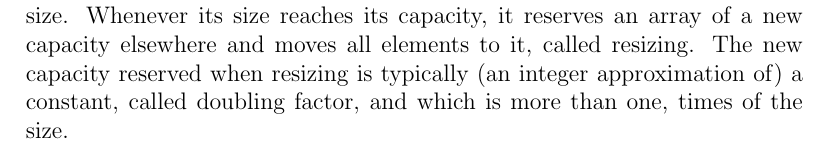
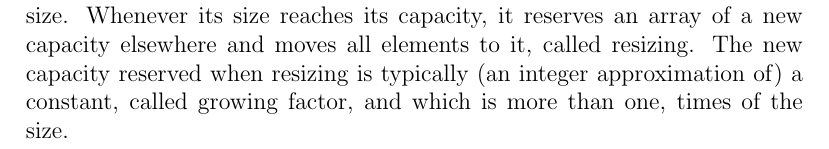
Before and after one commit to Willie169/willie169-ckhs-ntuee-notes, a LaTeX document (Data Structure and Algorithm/Linear Data Structures/Linear Data Structures.tex): part of page 1 of 3, cut so that both start at the same text. Compiled offline with pdfLaTeX; a LaTeX package or settings file that is missing is left out.

Commit message:
2026-11-15T08:54:36+00:00

```diff
--- a/Data Structure and Algorithm/Linear Data Structures/Linear Data Structures.tex
+++ b/Data Structure and Algorithm/Linear Data Structures/Linear Data Structures.tex
@@ -20,7 +20,7 @@ A queue is first-in-first-out (FIFO) list. Adding an element is called enqueue a
 An array is a fixed-size list of elements of the same memory size, each identified by at least one index, stored contiguously such that the position (memory address) of each element can be computed from its index in $O(1)$ time, i.e., random access in $O(1)$ time.
 \ssc{Dynamic array, growable array, resizable array, dynamic table, mutable array, or array list}
 \sssc{Dynamic array, growable array, resizable array, dynamic table, mutable array, or array list}
-A dynamic array is a variable-size list where the elements are stored in array of a size called capacity. The number of elements is called size. Whenever its size reaches its capacity, it reserves an array of a new capacity elsewhere and moves all elements to it, called resizing. The new capacity reserved when resizing is typically (an integer approximation of) a constant, called doubling factor, and which is more than one, times of the size.
+A dynamic array is a variable-size list where the elements are stored in array of a size called capacity. The number of elements is called size. Whenever its size reaches its capacity, it reserves an array of a new capacity elsewhere and moves all elements to it, called resizing. The new capacity reserved when resizing is typically (an integer approximation of) a constant, called growing factor, and which is more than one, times of the size.
 
 It has random access and popping back in $O(1)$ time, pushing back in amortized $O(1)$ time, but removal and insertion in $O(n)$ time. It is a stack with front as bottom and back as top.
 \sssc{Amortized analysis}
```
Also changed, not shown: Data Structure and Algorithm/Linear Data Structures/Linear Data Structures.tex (2 more changed lines).
